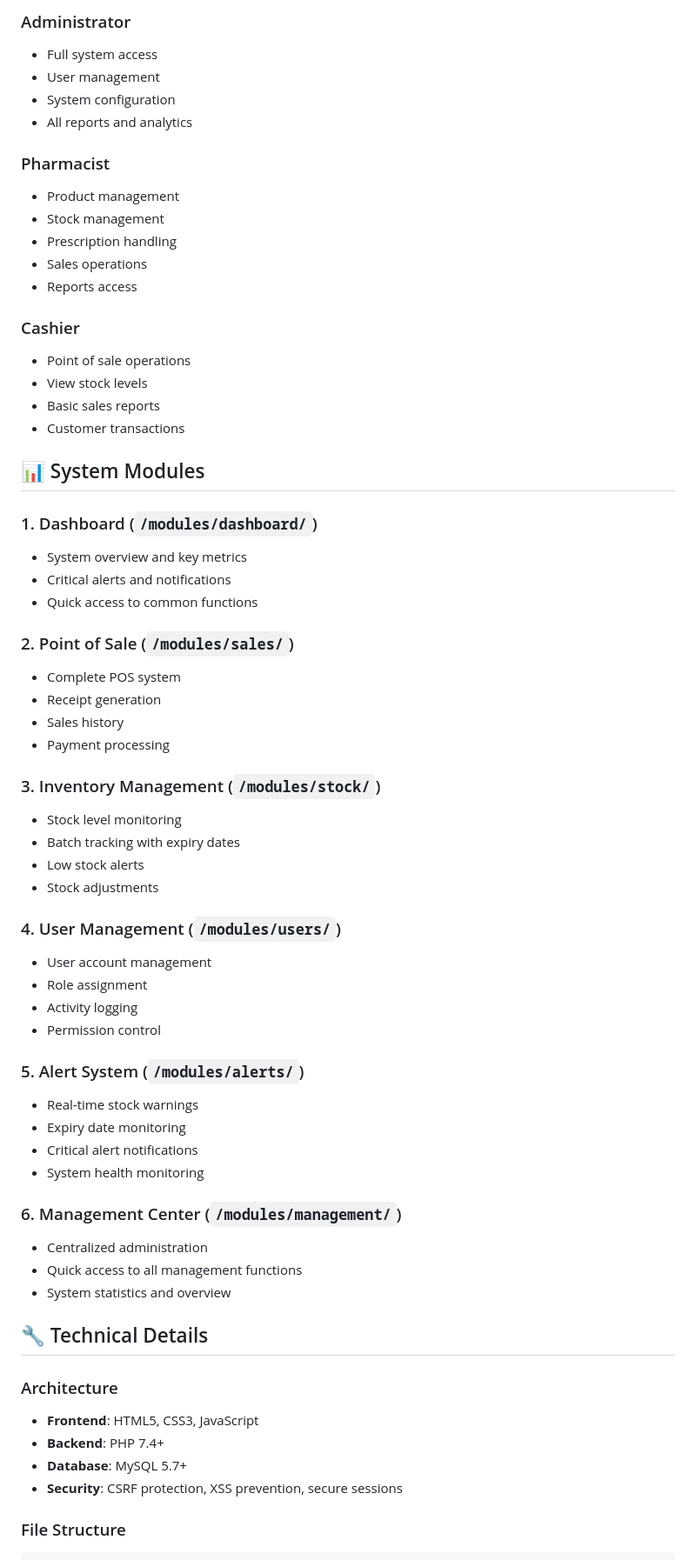
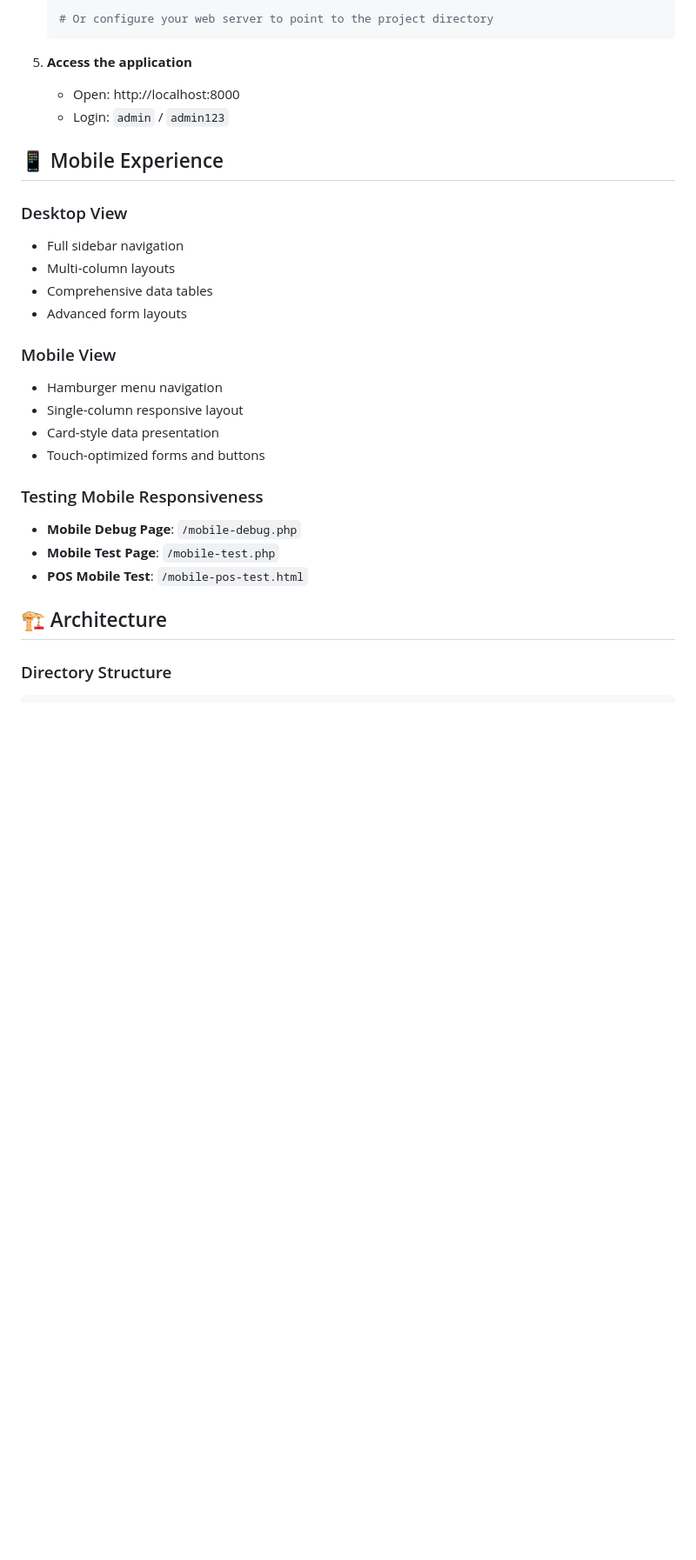
Before and after one commit to Aflah-Dev/Haramaya-Pharma, a Markdown page: README.md, the part around one of its changes. Shown at 87% size. Drawn GitHub-style; blank space fills up the shorter version.

````diff
--- a/README.md
+++ b/README.md
@@ -65,66 +81,31 @@ Haramaya Pharma Management System is a complete solution for pharmacy operations
 
-### Administrator
-- Full system access
-- User management
-- System configuration
-- All reports and analytics
+   # Or configure your web server to point to the project directory
+   ```
 
-### Pharmacist
-- Product management
-- Stock management
-- Prescription handling
-- Sales operations
-- Reports access
+5. **Access the application**
+   - Open: http://localhost:8000
+   - Login: `admin` / `admin123`
 
-### Cashier
-- Point of sale operations
-- View stock levels
-- Basic sales reports
-- Customer transactions
+## 📱 Mobile Experience
 
-## 📊 System Modules
+### Desktop View
+- Full sidebar navigation
+- Multi-column layouts
+- Comprehensive data tables
+- Advanced form layouts
 
-### 1. Dashboard (`/modules/dashboard/`)
-- System overview and key metrics
-- Critical alerts and notifications
-- Quick access to common functions
+### Mobile View
+- Hamburger menu navigation
+- Single-column responsive layout
+- Card-style data presentation
+- Touch-optimized forms and buttons
 
-### 2. Point of Sale (`/modules/sales/`)
-- Complete POS system
-- Receipt generation
-- Sales history
-- Payment processing
+### Testing Mobile Responsiveness
+- **Mobile Debug Page**: `/mobile-debug.php`
+- **Mobile Test Page**: `/mobile-test.php`
+- **POS Mobile Test**: `/mobile-pos-test.html`
 
-### 3. Inventory Management (`/modules/stock/`)
-- Stock level monitoring
-- Batch tracking with expiry dates
-- Low stock alerts
-- Stock adjustments
+## 🏗️ Architecture
 
-### 4. User Management (`/modules/users/`)
-- User account management
-- Role assignment
-- Activity logging
-- Permission control
-
-### 5. Alert System (`/modules/alerts/`)
-- Real-time stock warnings
-- Expiry date monitoring
-- Critical alert notifications
-- System health monitoring
-
-### 6. Management Center (`/modules/management/`)
-- Centralized administration
-- Quick access to all management functions
-- System statistics and overview
-
-## 🔧 Technical Details
-
-### Architecture
-- **Frontend**: HTML5, CSS3, JavaScript
-- **Backend**: PHP 7.4+
-- **Database**: MySQL 5.7+
-- **Security**: CSRF protection, XSS prevention, secure sessions
-
-### File Structure
+### Directory Structure
 ```
````
Also changed, not shown: other parts of README.md (+203 -91 lines), GITHUB_SETUP.md (added, +175 -0 lines).
